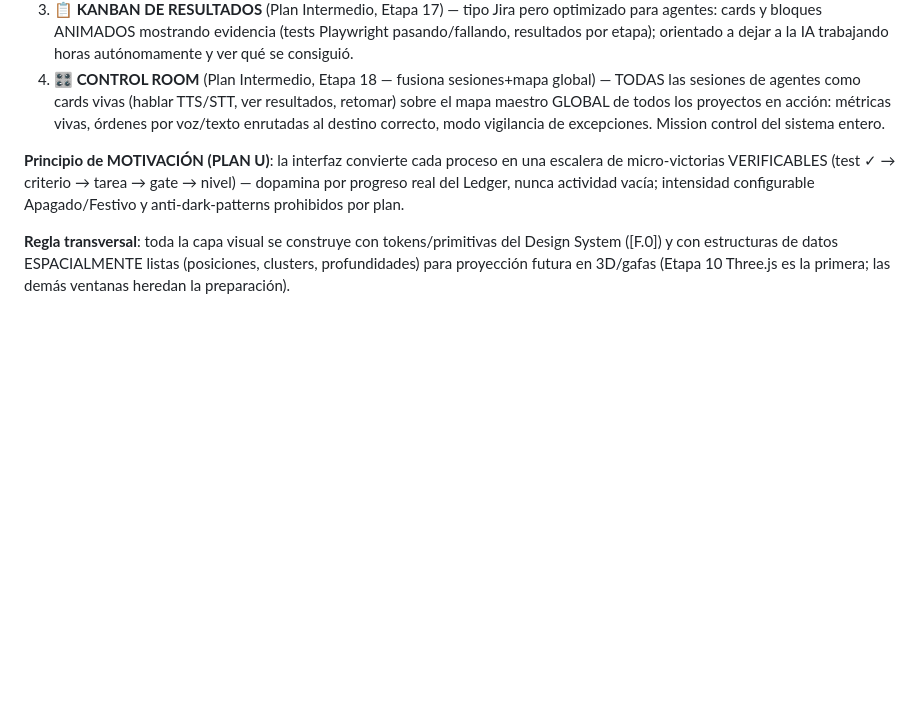
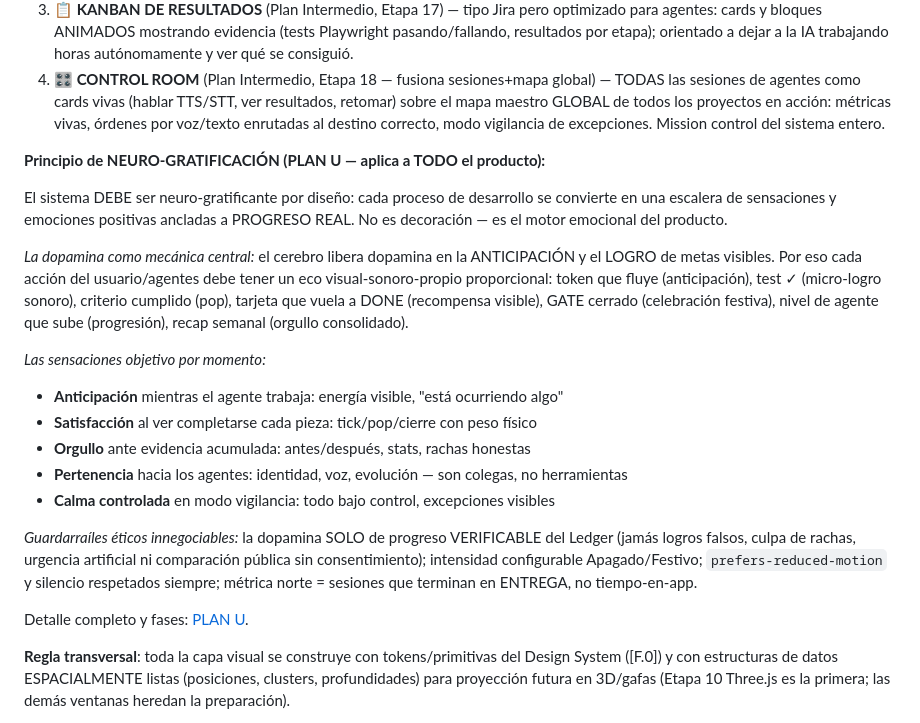
Before and after one commit to XAVIVILLARREAL/chat-canvas-ai, a Markdown page: AGENTS.md, the part around the change. Rendered like a GitHub page; blank space fills up the shorter version.

Commit message:
docs: principio neuro-gratificacion completo en AGENTS.md (dopamina/sensaciones/emociones)

```diff
--- a/AGENTS.md
+++ b/AGENTS.md
@@ -507,7 +507,22 @@ Cada proyecto de desarrollo (tenant, [A.0]) tiene SU PROPIO conjunto de ventanas
 3. **📋 KANBAN DE RESULTADOS** (Plan Intermedio, Etapa 17) — tipo Jira pero optimizado para agentes: cards y bloques ANIMADOS mostrando evidencia (tests Playwright pasando/fallando, resultados por etapa); orientado a dejar a la IA trabajando horas autónomamente y ver qué se consiguió.
 4. **🎛️ CONTROL ROOM** (Plan Intermedio, Etapa 18 — fusiona sesiones+mapa global) — TODAS las sesiones de agentes como cards vivas (hablar TTS/STT, ver resultados, retomar) sobre el mapa maestro GLOBAL de todos los proyectos en acción: métricas vivas, órdenes por voz/texto enrutadas al destino correcto, modo vigilancia de excepciones. Mission control del sistema entero.
 
-**Principio de MOTIVACIÓN (PLAN U)**: la interfaz convierte cada proceso en una escalera de micro-victorias VERIFICABLES (test ✓ → criterio → tarea → gate → nivel) — dopamina por progreso real del Ledger, nunca actividad vacía; intensidad configurable Apagado/Festivo y anti-dark-patterns prohibidos por plan.
+**Principio de NEURO-GRATIFICACIÓN (PLAN U — aplica a TODO el producto):**
+
+El sistema DEBE ser neuro-gratificante por diseño: cada proceso de desarrollo se convierte en una escalera de sensaciones y emociones positivas ancladas a PROGRESO REAL. No es decoración — es el motor emocional del producto.
+
+*La dopamina como mecánica central:* el cerebro libera dopamina en la ANTICIPACIÓN y el LOGRO de metas visibles. Por eso cada acción del usuario/agentes debe tener un eco visual-sonoro-propio proporcional: token que fluye (anticipación), test ✓ (micro-logro sonoro), criterio cumplido (pop), tarjeta que vuela a DONE (recompensa visible), GATE cerrado (celebración festiva), nivel de agente que sube (progresión), recap semanal (orgullo consolidado).
+
+*Las sensaciones objetivo por momento:*
+- **Anticipación** mientras el agente trabaja: energía visible, "está ocurriendo algo"
+- **Satisfacción** al ver completarse cada pieza: tick/pop/cierre con peso físico
+- **Orgullo** ante evidencia acumulada: antes/después, stats, rachas honestas
+- **Pertenencia** hacia los agentes: identidad, voz, evolución — son colegas, no herramientas
+- **Calma controlada** en modo vigilancia: todo bajo control, excepciones visibles
+
+*Guardarraíles éticos innegociables:* la dopamina SOLO de progreso VERIFICABLE del Ledger (jamás logros falsos, culpa de rachas, urgencia artificial ni comparación pública sin consentimiento); intensidad configurable Apagado/Festivo; `prefers-reduced-motion` y silencio respetados siempre; métrica norte = sesiones que terminan en ENTREGA, no tiempo-en-app.
+
+Detalle completo y fases: [PLAN U](./docs/SDDs/SDD-001-plan-base/plan-u-motivacion.md).
 
 **Regla transversal**: toda la capa visual se construye con tokens/primitivas del Design System ([F.0]) y con estructuras de datos ESPACIALMENTE listas (posiciones, clusters, profundidades) para proyección futura en 3D/gafas (Etapa 10 Three.js es la primera; las demás ventanas heredan la preparación).
 
```
